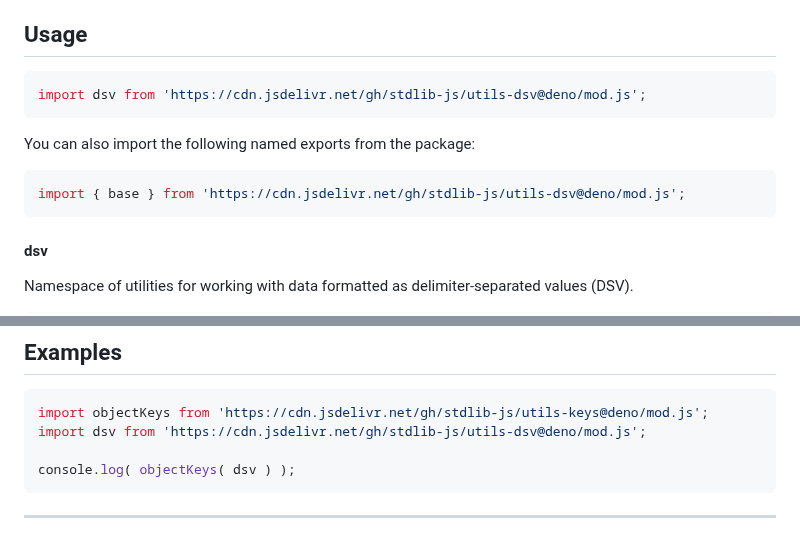
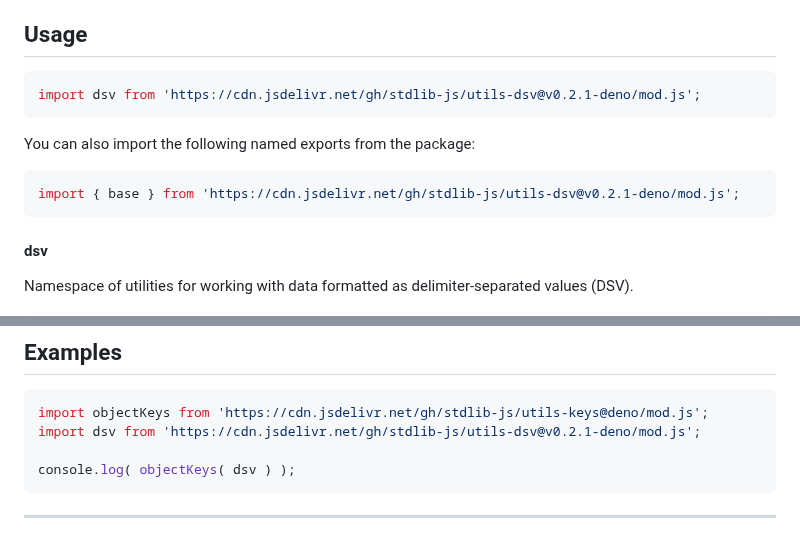
Before and after one commit to stdlib-js/utils-dsv, a Markdown page: README.md, 2 parts joined by grey strips. GitHub-like rendering.

Commit message:
Update README.md for Deno bundle v0.2.1

````diff
--- a/README.md
+++ b/README.md
@@ -42,13 +42,13 @@ limitations under the License.
 ## Usage
 
 ```javascript
-import dsv from 'https://cdn.jsdelivr.net/gh/stdlib-js/utils-dsv@deno/mod.js';
+import dsv from 'https://cdn.jsdelivr.net/gh/stdlib-js/utils-dsv@v0.2.1-deno/mod.js';
 ```
 
 You can also import the following named exports from the package:
 
 ```javascript
-import { base } from 'https://cdn.jsdelivr.net/gh/stdlib-js/utils-dsv@deno/mod.js';
+import { base } from 'https://cdn.jsdelivr.net/gh/stdlib-js/utils-dsv@v0.2.1-deno/mod.js';
 ```
 
 #### dsv
@@ -96,7 +96,7 @@ The namespace contains the following utilities:
 
 ```javascript
 import objectKeys from 'https://cdn.jsdelivr.net/gh/stdlib-js/utils-keys@deno/mod.js';
-import dsv from 'https://cdn.jsdelivr.net/gh/stdlib-js/utils-dsv@deno/mod.js';
+import dsv from 'https://cdn.jsdelivr.net/gh/stdlib-js/utils-dsv@v0.2.1-deno/mod.js';
 
 console.log( objectKeys( dsv ) );
 ```
````
